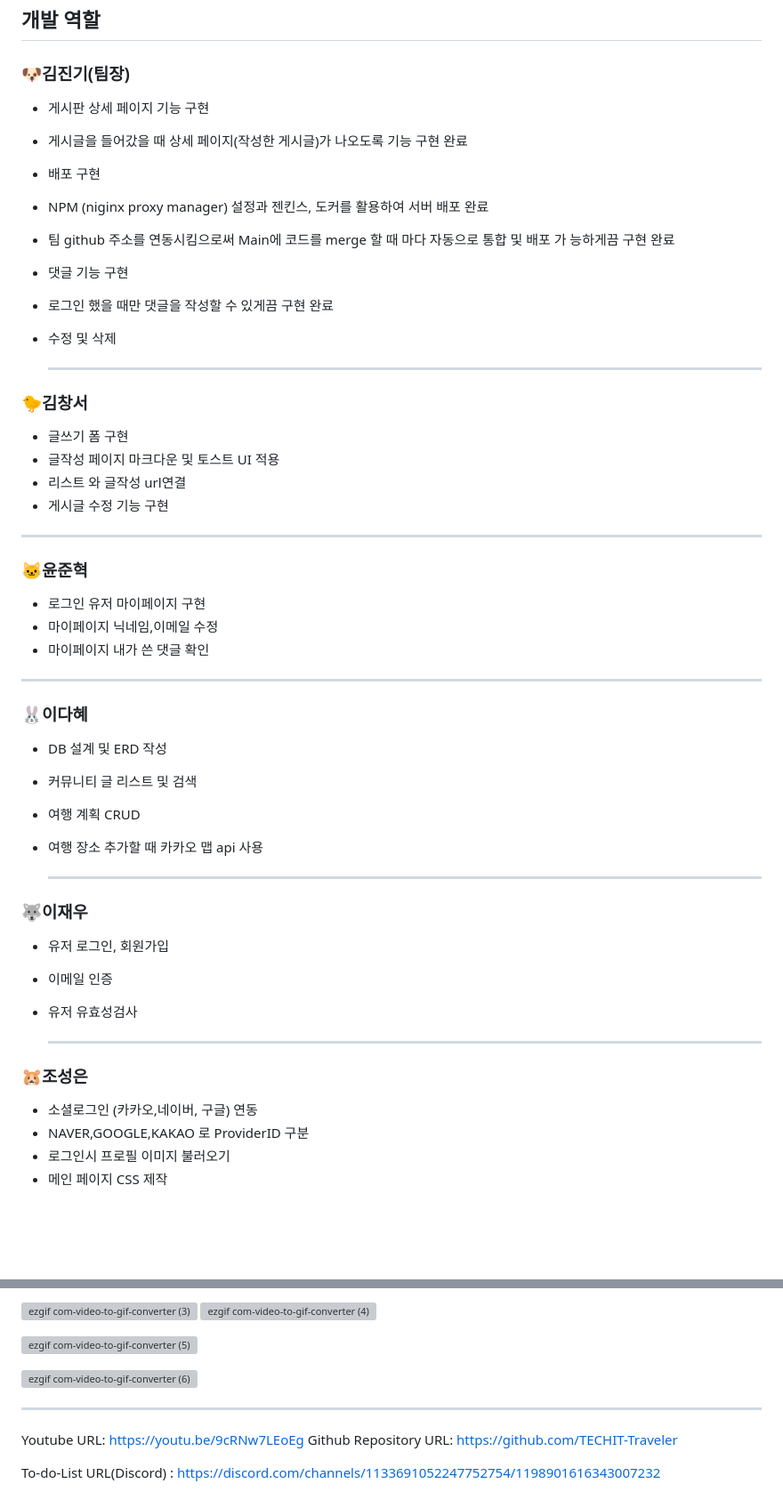
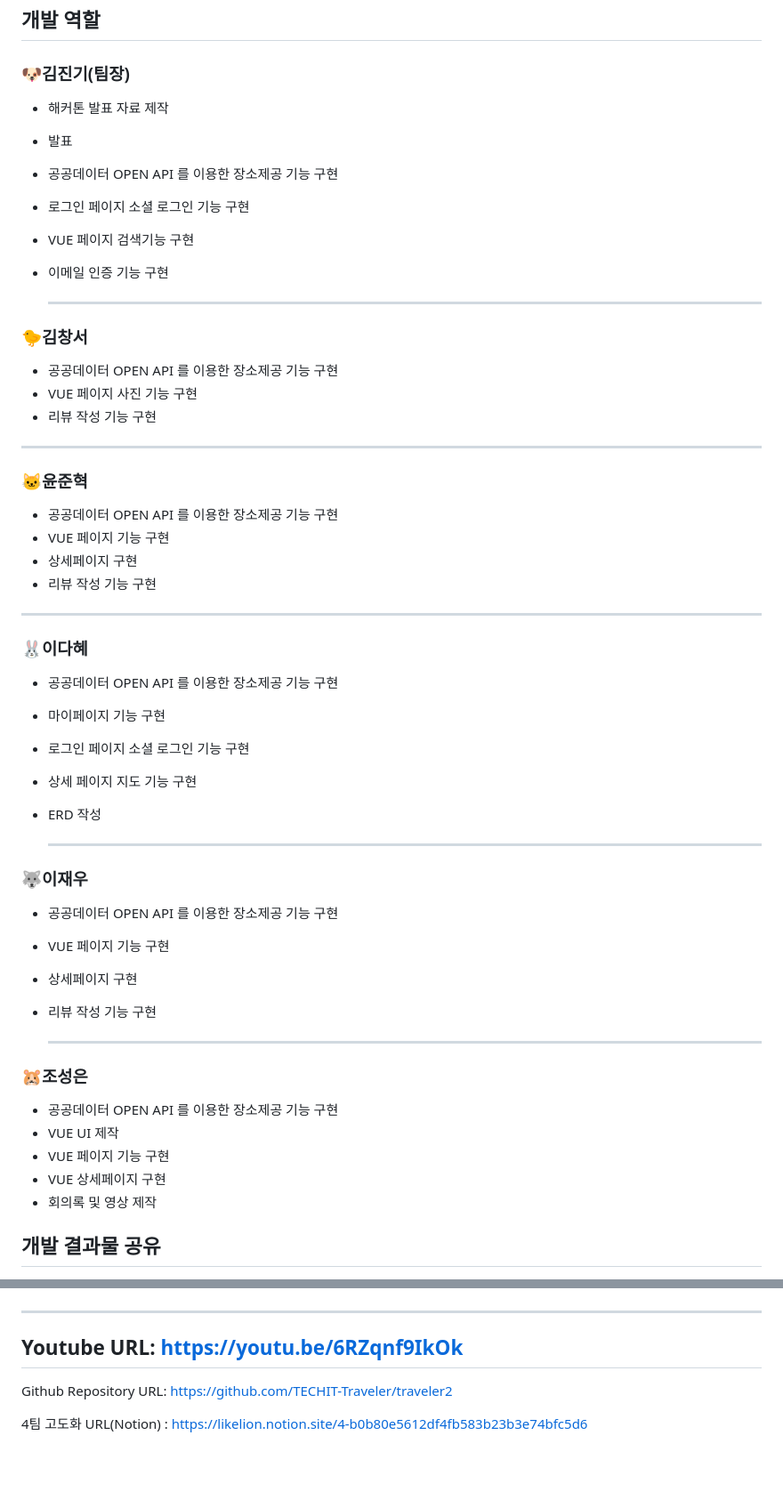
Before and after one commit to TECHIT-Traveler/traveler2, a Markdown page: README.md, 2 parts joined by grey strips. Shown at 89% size. Drawn GitHub-style; blank space fills up the shorter version; grey boxes are pictures that could not be loaded.

```diff
--- a/README.md
+++ b/README.md
@@ -41,60 +42,63 @@
 
 ### :dog:김진기(팀장)
 
-- 게시판 상세 페이지 기능 구현
-- 게시글을 들어갔을 때 상세 페이지(작성한 게시글)가 나오도록 기능 구현 완료
-- 배포 구현
-- NPM (niginx proxy manager) 설정과 젠킨스, 도커를 활용하여 서버 배포 완료
-- 팀 github 주소를  연동시킴으로써 Main에 코드를 merge 할 때 마다 자동으로 통합 및 배포 가 능하게끔 구현 완료
-- 댓글 기능 구현
-- 로그인 했을 때만 댓글을 작성할 수 있게끔 구현 완료
-- 수정 및 삭제
+- 해커톤 발표 자료 제작
+- 발표
+- 공공데이터 OPEN API 를 이용한 장소제공 기능 구현
+- 로그인 페이지 소셜 로그인 기능 구현
+- VUE 페이지 검색기능 구현
+- 이메일 인증 기능 구현
 
     ---
 
 
 ### :baby_chick:김창서
 
-- 글쓰기 폼 구현
-- 글작성 페이지 마크다운 및 토스트 UI 적용
-- 리스트 와 글작성 url연결
-- 게시글 수정 기능 구현
-
+- 공공데이터 OPEN API 를 이용한 장소제공 기능 구현
+- VUE 페이지 사진 기능 구현
+- 리뷰 작성 기능 구현
 ---
 
 ### :cat:윤준혁
 
-- 로그인 유저 마이페이지 구현
-- 마이페이지 닉네임,이메일 수정
-- 마이페이지 내가 쓴 댓글 확인
+- 공공데이터 OPEN API 를 이용한 장소제공 기능 구현
+- VUE 페이지 기능 구현
+- 상세페이지 구현
+- 리뷰 작성 기능 구현
 
 ---
 
 ### :rabbit:이다혜
 
-- DB 설계 및 ERD 작성
-- 커뮤니티 글 리스트 및 검색
-- 여행 계획 CRUD
-- 여행 장소 추가할 때 카카오 맵 api 사용
+- 공공데이터 OPEN API 를 이용한 장소제공 기능 구현
+- 마이페이지 기능 구현
+- 로그인 페이지 소셜 로그인 기능 구현
+- 상세 페이지 지도 기능 구현
+- ERD 작성
 
     ---
 
 
 ### :wolf:이재우
 
-- 유저 로그인, 회원가입
-- 이메일 인증
-- 유저 유효성검사
+- 공공데이터 OPEN API 를 이용한 장소제공 기능 구현
+- VUE 페이지 기능 구현
+- 상세페이지 구현
+- 리뷰 작성 기능 구현
 
     ---
 
 
 ### :hamster:조성은
 
-- 소셜로그인  (카카오,네이버, 구글) 연동
-- NAVER,GOOGLE,KAKAO 로 ProviderID 구분
-- 로그인시 프로필 이미지 불러오기
-- 메인 페이지 CSS 제작
+- 공공데이터 OPEN API 를 이용한 장소제공 기능 구현
+- VUE UI 제작
+- VUE 페이지 기능 구현
+- VUE 상세페이지 구현
+- 회의록 및 영상 제작
+
+
+## 개발 결과물 공유
 
 
 
@@ -104,13 +109,8 @@
 
-![ezgif com-video-to-gif-converter (3)](https://github.com/TECHIT-Traveler/traveler/assets/130129061/c3e20120-327b-4543-9b92-037690b294c1)
-![ezgif com-video-to-gif-converter (4)](https://github.com/TECHIT-Traveler/traveler/assets/130129061/395d337c-28a6-4128-a316-959930771261)
-
-![ezgif com-video-to-gif-converter (5)](https://github.com/TECHIT-Traveler/traveler/assets/130129061/645c46cf-66e2-4539-9e96-eef381122a97)
-
-![ezgif com-video-to-gif-converter (6)](https://github.com/TECHIT-Traveler/traveler/assets/130129061/3d2b24a2-bc53-42a1-bbc3-ccb2861cbda9)
 
 ---
-Youtube URL: https://youtu.be/9cRNw7LEoEg
-Github Repository URL: https://github.com/TECHIT-Traveler
+Youtube URL: https://youtu.be/6RZqnf9IkOk
+---
+Github Repository URL: https://github.com/TECHIT-Traveler/traveler2
 
-To-do-List URL(Discord) : https://discord.com/channels/1133691052247752754/1198901616343007232
+4팀 고도화 URL(Notion) : https://likelion.notion.site/4-b0b80e5612df4fb583b23b3e74bfc5d6
```
Also changed, not shown: other parts of README.md (+11 -9 lines).
